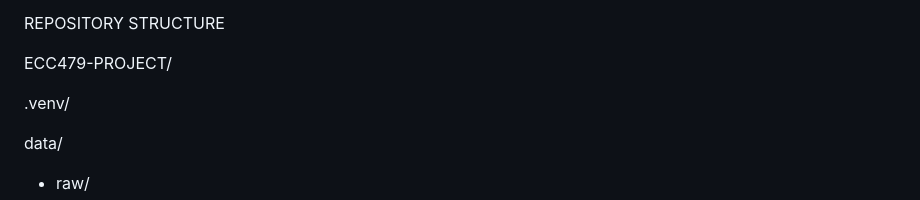
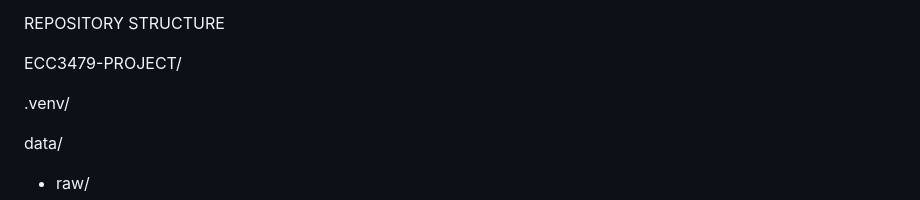
Before and after one commit to lsar0009-arch/ECC479-project, a Markdown page: README.md, the part around the change. GitHub-like rendering.

Commit message:
Rep Structure change

```diff
--- a/README.md
+++ b/README.md
@@ -54,7 +54,7 @@ Type: integer
 
 REPOSITORY STRUCTURE
 
-ECC479-PROJECT/
+ECC3479-PROJECT/
 
 .venv/
 
```
